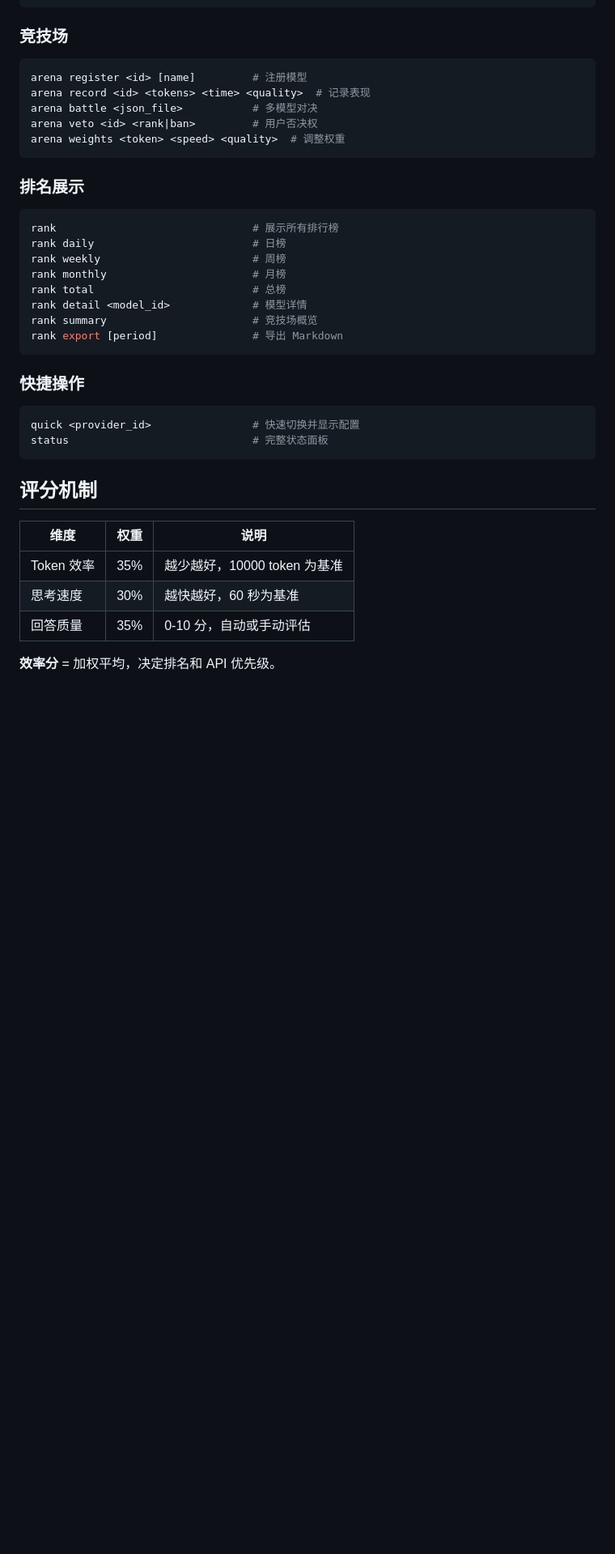
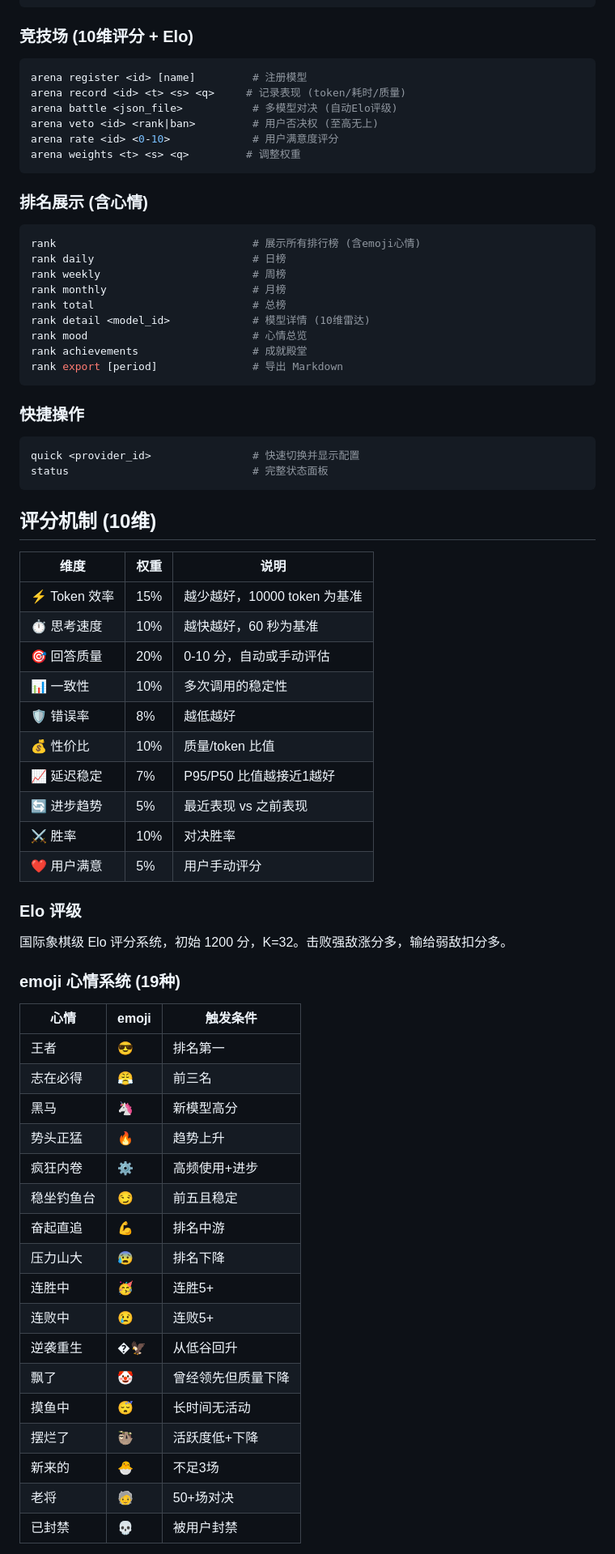
Before and after one commit to Han-cy830/llm-arena, a Markdown page: README.md, the part around one of its changes. Shown at 81% size. GitHub-like rendering; blank space fills up the shorter version.

Commit message:
docs: 更新 README - V2 10维评分/Elo/心情/成就完整文档

````diff
--- a/README.md
+++ b/README.md
@@ -192,26 +195,28 @@ provider add <id> <json_file>      # 添加自定义供应商
 provider remove <id>               # 移除供应商
 ```
 
-### 竞技场
+### 竞技场 (10维评分 + Elo)
 
 ```bash
 arena register <id> [name]         # 注册模型
-arena record <id> <tokens> <time> <quality>  # 记录表现
-arena battle <json_file>           # 多模型对决
-arena veto <id> <rank|ban>         # 用户否决权
-arena weights <token> <speed> <quality>  # 调整权重
+arena record <id> <t> <s> <q>     # 记录表现 (token/耗时/质量)
+arena battle <json_file>           # 多模型对决 (自动Elo评级)
+arena veto <id> <rank|ban>         # 用户否决权 (至高无上)
+arena rate <id> <0-10>             # 用户满意度评分
+arena weights <t> <s> <q>         # 调整权重
 ```
 
-### 排名展示
+### 排名展示 (含心情)
 
 ```bash
-rank                               # 展示所有排行榜
+rank                               # 展示所有排行榜 (含emoji心情)
 rank daily                         # 日榜
 rank weekly                        # 周榜
 rank monthly                       # 月榜
 rank total                         # 总榜
-rank detail <model_id>             # 模型详情
-rank summary                       # 竞技场概览
+rank detail <model_id>             # 模型详情 (10维雷达)
+rank mood                          # 心情总览
+rank achievements                  # 成就殿堂
 rank export [period]               # 导出 Markdown
 ```
 
@@ -222,12 +227,44 @@ quick <provider_id>                # 快速切换并显示配置
 status                             # 完整状态面板
 ```
 
-## 评分机制
+## 评分机制 (10维)
 
 | 维度 | 权重 | 说明 |
 |------|------|------|
-| Token 效率 | 35% | 越少越好，10000 token 为基准 |
-| 思考速度 | 30% | 越快越好，60 秒为基准 |
-| 回答质量 | 35% | 0-10 分，自动或手动评估 |
+| ⚡ Token 效率 | 15% | 越少越好，10000 token 为基准 |
+| ⏱️ 思考速度 | 10% | 越快越好，60 秒为基准 |
+| 🎯 回答质量 | 20% | 0-10 分，自动或手动评估 |
+| 📊 一致性 | 10% | 多次调用的稳定性 |
+| 🛡️ 错误率 | 8% | 越低越好 |
+| 💰 性价比 | 10% | 质量/token 比值 |
+| 📈 延迟稳定 | 7% | P95/P50 比值越接近1越好 |
+| 🔄 进步趋势 | 5% | 最近表现 vs 之前表现 |
+| ⚔️ 胜率 | 10% | 对决胜率 |
+| ❤️ 用户满意 | 5% | 用户手动评分 |
 
-**效率分** = 加权平均，决定排名和 API 优先级。
+### Elo 评级
+
+国际象棋级 Elo 评分系统，初始 1200 分，K=32。击败强敌涨分多，输给弱敌扣分多。
+
+### emoji 心情系统 (19种)
+
+| 心情 | emoji | 触发条件 |
+|------|-------|---------|
+| 王者 | 😎 | 排名第一 |
+| 志在必得 | 😤 | 前三名 |
+| 黑马 | 🦄 | 新模型高分 |
+| 势头正猛 | 🔥 | 趋势上升 |
+| 疯狂内卷 | ⚙️ | 高频使用+进步 |
+| 稳坐钓鱼台 | 😏 | 前五且稳定 |
+| 奋起直追 | 💪 | 排名中游 |
+| 压力山大 | 😰 | 排名下降 |
+| 连胜中 | 🥳 | 连胜5+ |
+| 连败中 | 😢 | 连败5+ |
+| 逆袭重生 | �🦅 | 从低谷回升 |
+| 飘了 | 🤡 | 曾经领先但质量下降 |
+| 摸鱼中 | 😴 | 长时间无活动 |
+| 摆烂了 | 🦥 | 活跃度低+下降 |
+| 新来的 | 🐣 | 不足3场 |
+| 老将 | 🧓 | 50+场对决 |
+| 已封禁 | 💀 | 被用户封禁 |
+
````
Also changed, not shown: other parts of README.md (+40 -10 lines).
